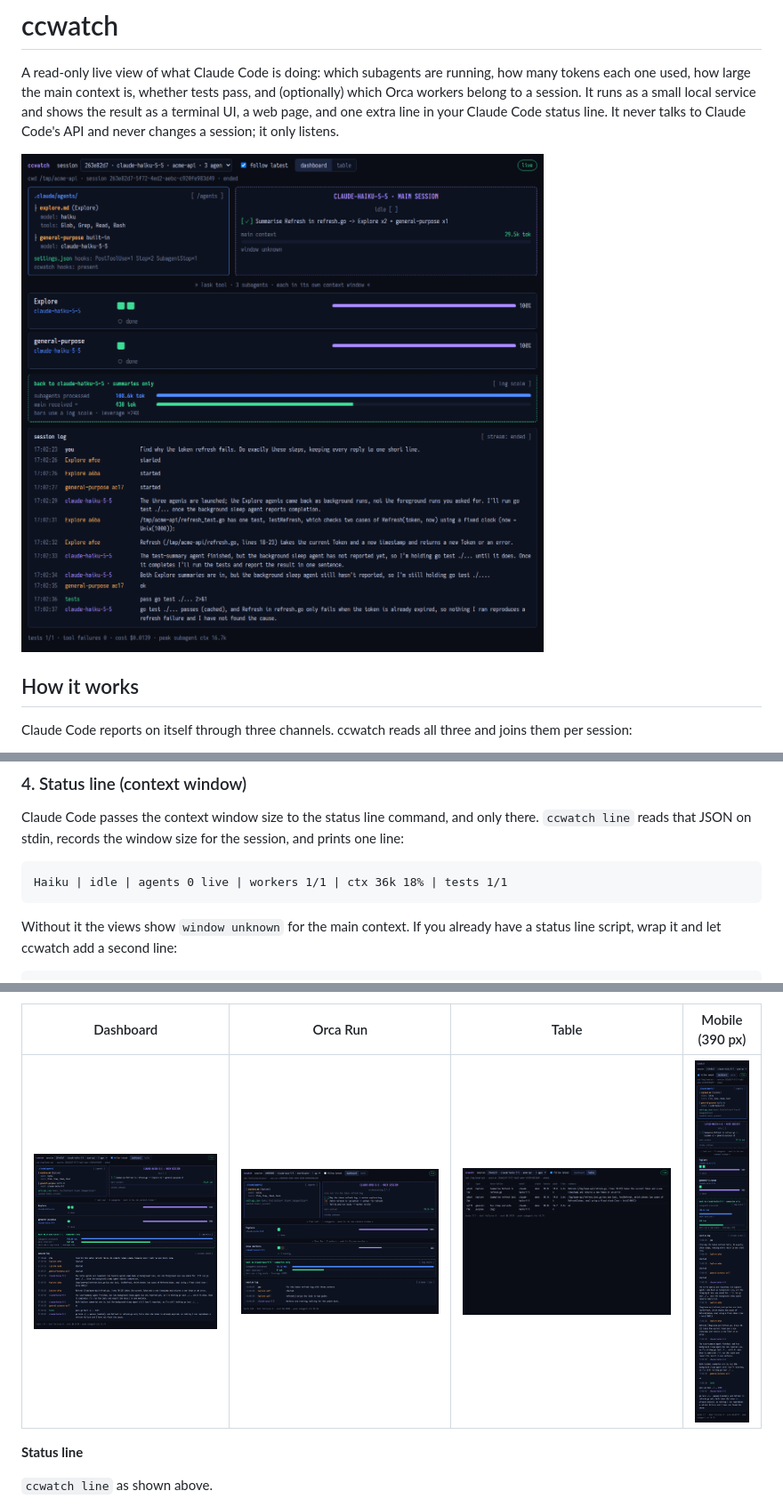
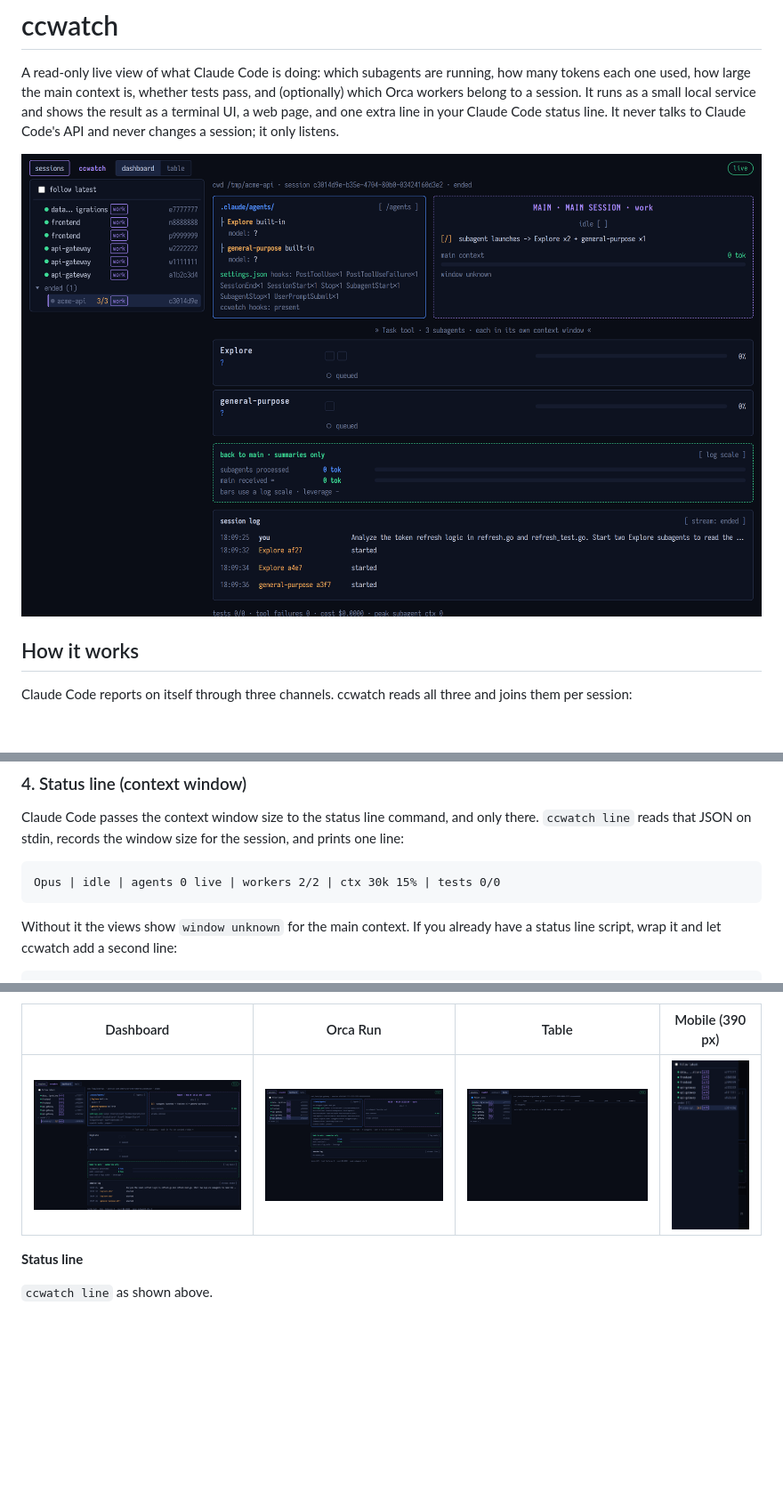
Before and after one commit to toniim/ccwatch, a Markdown page: README.md, 3 parts joined by grey strips. Shown at 89% size. GitHub-like rendering; pictures changed too: docs/screenshots/dashboard.png, docs/screenshots/mobile.png, docs/screenshots/orca-run.png; blank space fills up the shorter version.

````diff
--- a/README.md
+++ b/README.md
@@ -262,7 +262,7 @@ launchctl load ~/Library/LaunchAgents/dev.ccwatch.serve.plist
 Claude Code passes the context window size to the status line command, and only there. `ccwatch line` reads that JSON on stdin, records the window size for the session, and prints one line:
 
 ```
-Haiku | idle | agents 0 live | workers 1/1 | ctx 36k 18% | tests 1/1
+Opus | idle | agents 0 live | workers 2/2 | ctx 30k 15% | tests 0/0
 ```
 
 Without it the views show `window unknown` for the main context. If you already have a status line script, wrap it and let ccwatch add a second line:
````
Also changed, not shown: other parts of README.md (+23 -30 lines).
